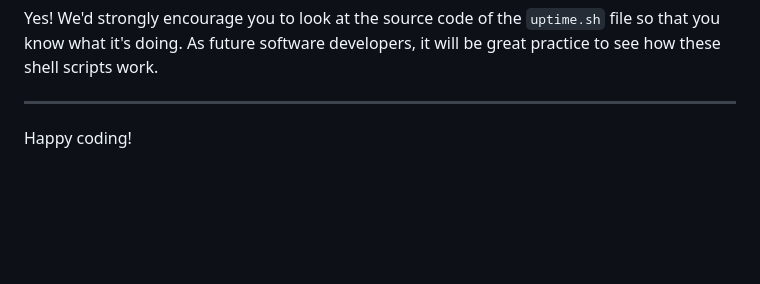
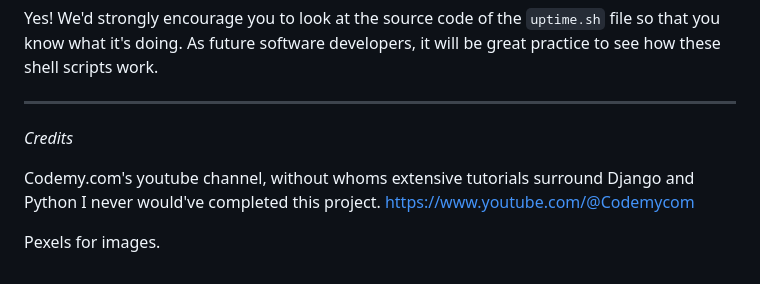
Before and after one commit to BrandonPCollins/my-project-4, a Markdown page: README.md, the part around the change. Drawn GitHub-style; blank space fills up the shorter version.

```diff
--- a/README.md
+++ b/README.md
@@ -107,4 +107,9 @@ Yes! We'd strongly encourage you to look at the source code of the `uptime.sh` f
 
 ---
 
-Happy coding!
+*Credits*
+
+Codemy.com's youtube channel, without whoms extensive tutorials surround Django and Python I never would've completed this project.
+https://www.youtube.com/@Codemycom
+
+Pexels for images.
```
